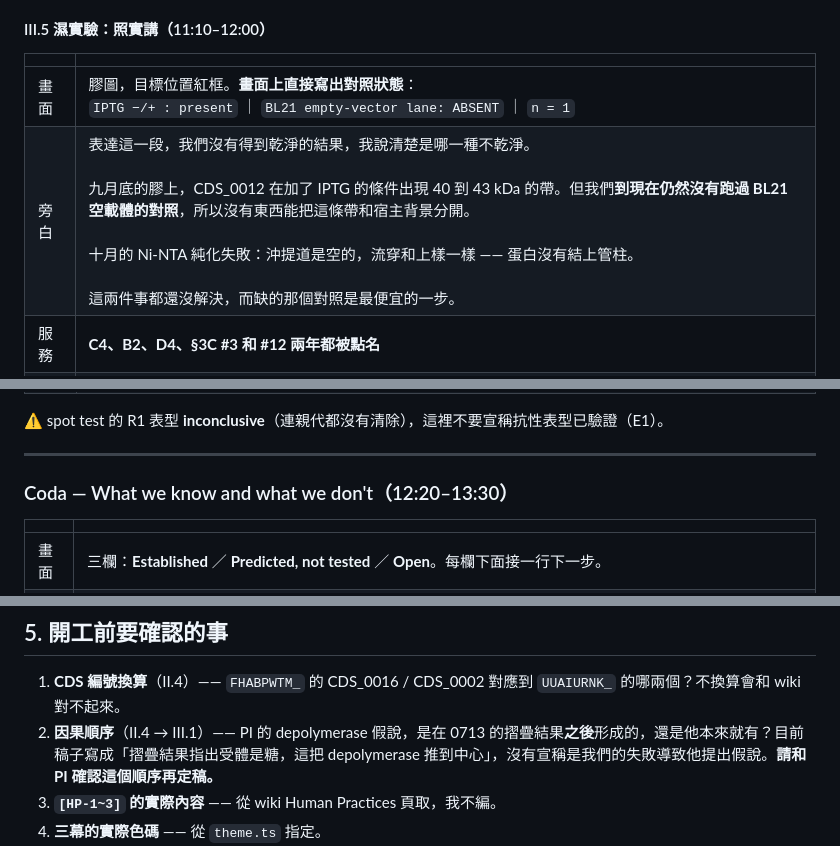
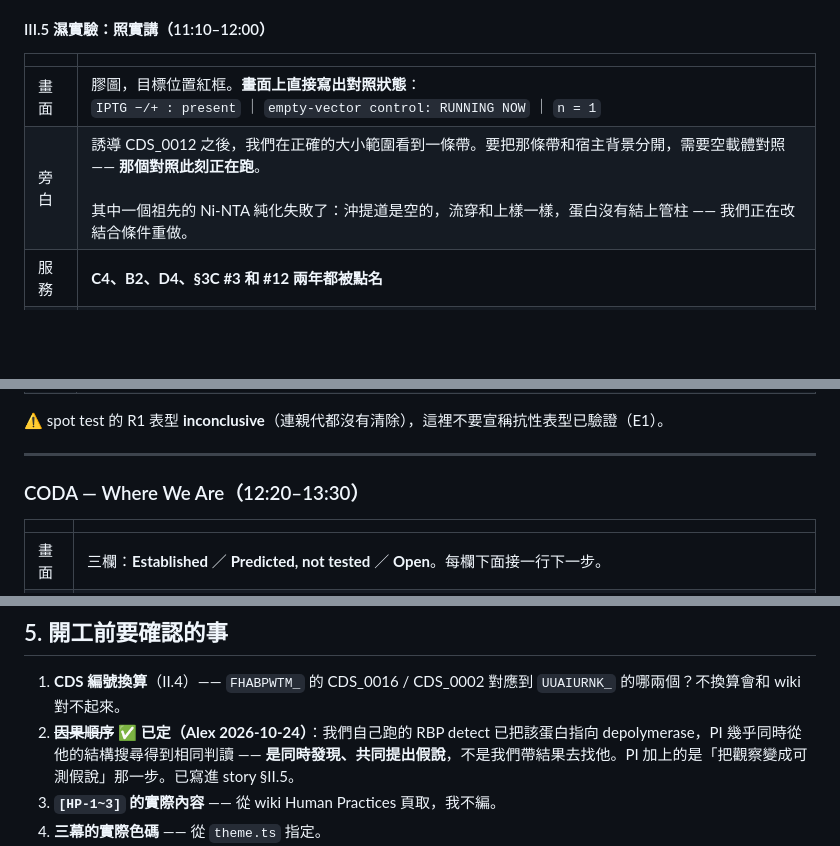
Before and after one commit to A1ex-Ch3n/igem-2026, a Markdown page: documents/2026-10-24_presentation_video_outline.md, 3 parts joined by grey strips. Rendered like a GitHub page; blank space fills up the shorter version.

```diff
--- a/documents/2026-10-24_presentation_video_outline.md
+++ b/documents/2026-10-24_presentation_video_outline.md
@@ -229,8 +229,8 @@
 
 | | |
 |---|---|
-| 畫面 | 膠圖，目標位置紅框。**畫面上直接寫出對照狀態**：<br>`IPTG −/+ : present` ｜ `BL21 empty-vector lane: ABSENT` ｜ `n = 1` |
-| 旁白 | 表達這一段，我們沒有得到乾淨的結果，我說清楚是哪一種不乾淨。<br><br>九月底的膠上，CDS_0012 在加了 IPTG 的條件出現 40 到 43 kDa 的帶。但我們**到現在仍然沒有跑過 BL21 空載體的對照**，所以沒有東西能把這條帶和宿主背景分開。<br><br>十月的 Ni-NTA 純化失敗：沖提道是空的，流穿和上樣一樣 —— 蛋白沒有結上管柱。<br><br>這兩件事都還沒解決，而缺的那個對照是最便宜的一步。 |
+| 畫面 | 膠圖，目標位置紅框。**畫面上直接寫出對照狀態**：<br>`IPTG −/+ : present` ｜ `empty-vector control: RUNNING NOW` ｜ `n = 1` |
+| 旁白 | 誘導 CDS_0012 之後，我們在正確的大小範圍看到一條帶。要把那條帶和宿主背景分開，需要空載體對照 —— **那個對照此刻正在跑**。<br><br>其中一個祖先的 Ni-NTA 純化失敗了：沖提道是空的，流穿和上樣一樣，蛋白沒有結上管柱 —— 我們正在改結合條件重做。 |
 | 服務 | **C4、B2、D4、§3C #3 和 #12 兩年都被點名** |
 | 素材 | 膠圖 notebook（`*_gel_annotation.ipynb`） |
 
@@ -249,7 +249,7 @@
 
 ---
 
-### Coda — What we know and what we don't（12:20–13:30）
+### CODA — Where We Are（12:20–13:30）
 
 | | |
 |---|---|
@@ -298,7 +298,7 @@
 ## 5. 開工前要確認的事
 
 1. **CDS 編號換算**（II.4）—— `FHABPWTM_` 的 CDS_0016 / CDS_0002 對應到 `UUAIURNK_` 的哪兩個？不換算會和 wiki 對不起來。
-2. **因果順序**（II.4 → III.1）—— PI 的 depolymerase 假說，是在 0713 的摺疊結果**之後**形成的，還是他本來就有？目前稿子寫成「摺疊結果指出受體是糖，這把 depolymerase 推到中心」，沒有宣稱是我們的失敗導致他提出假說。**請和 PI 確認這個順序再定稿。**
+2. ~~**因果順序**~~ ✅ **已定（Alex 2026-10-24）**：我們自己跑的 RBP detect 已把該蛋白指向 depolymerase，PI 幾乎同時從他的結構搜尋得到相同判讀 —— **是同時發現、共同提出假說**，不是我們帶結果去找他。PI 加上的是「把觀察變成可測假說」那一步。已寫進 story §II.5。
 3. **`[HP-1~3]` 的實際內容** —— 從 wiki Human Practices 頁取，我不編。
 4. **三幕的實際色碼** —— 從 `theme.ts` 指定。
 5. **Act II / III 幕名**二選一。
```
Also changed, not shown: documents/2026-10-24_presentation_video_story.md (added, +223 -0 lines).
